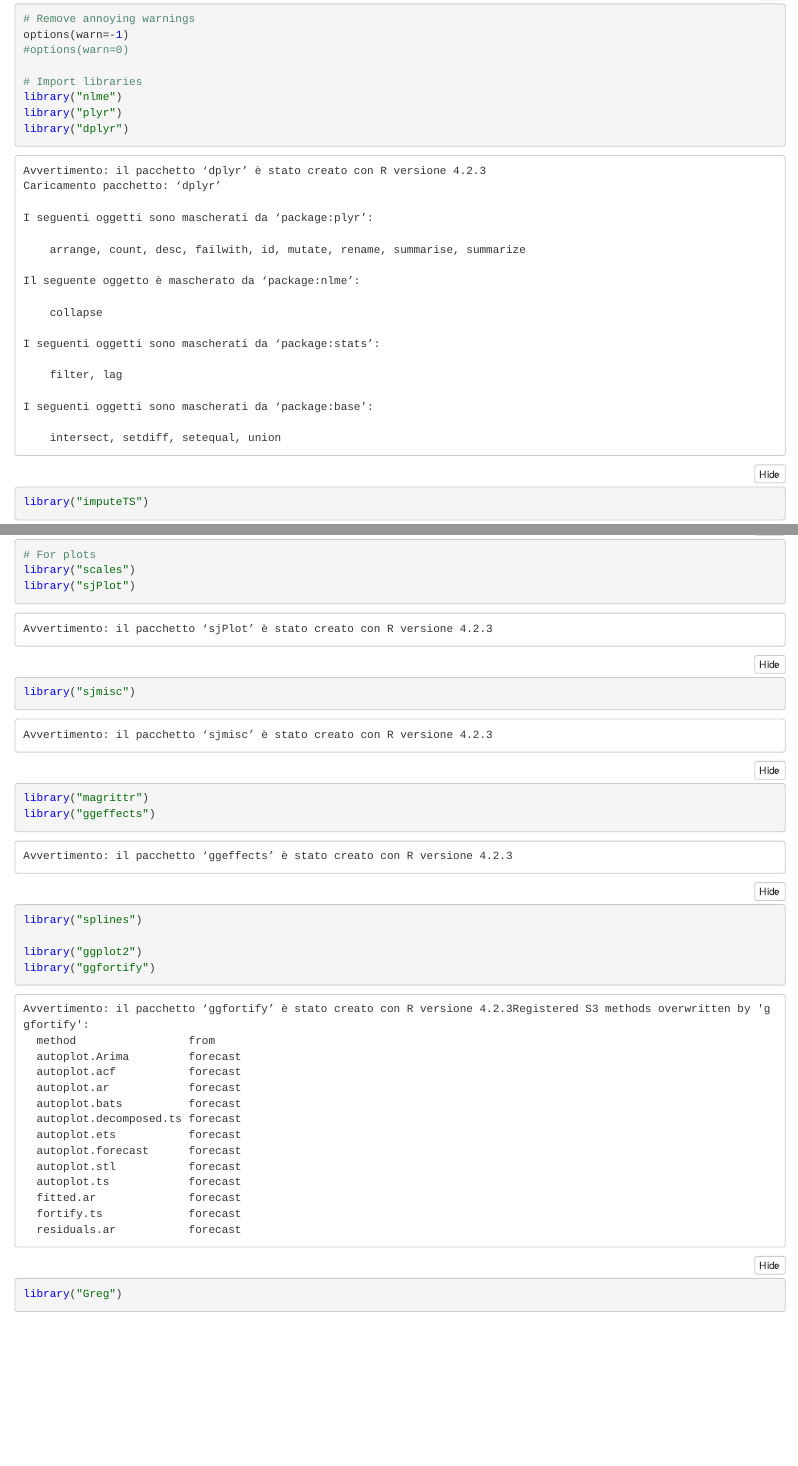
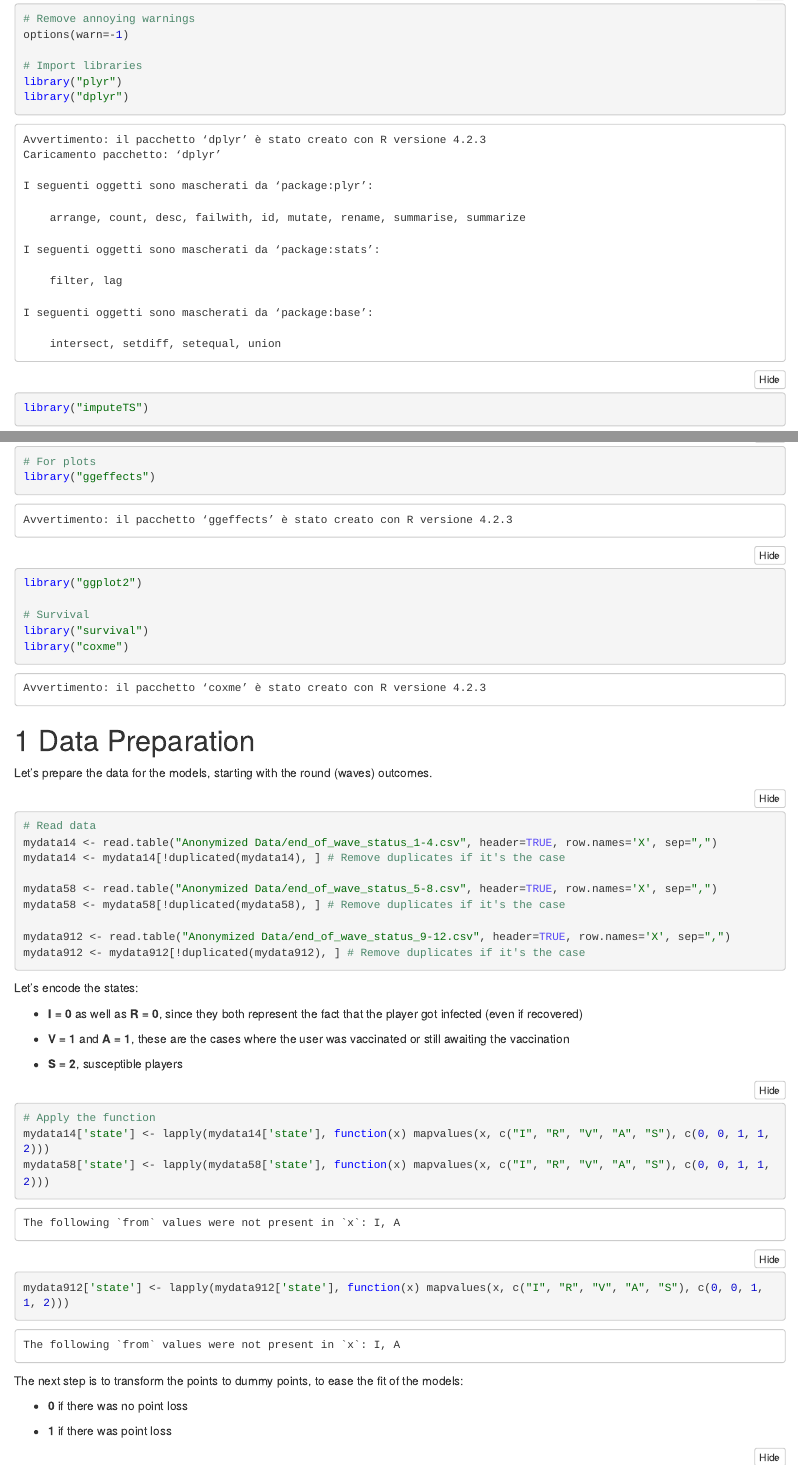
Before and after one commit to Svidon/I-Vax-Code, an R Markdown document (Analysis.Rmd): the page in a window 1100 px wide, from 140 px down, and a second part further down, joined at a grey line. The pictures show the output file Analysis.nb.html that the author committed with the source, opened offline; long lines of code are wrapped.

Commit message:
Cleaned libraries

````diff
--- a/Analysis.Rmd
+++ b/Analysis.Rmd
@@ -14,10 +14,8 @@ refer to the paper for the discussion and presentation of the results.
 ```{r}
 # Remove annoying warnings
 options(warn=-1)
-#options(warn=0)
 
 # Import libraries
-library("nlme")
 library("plyr")
 library("dplyr")
 library("imputeTS")
@@ -27,15 +25,8 @@ library("lme4")
 library("broom.mixed")
 
 # For plots
-library("scales")
-library("sjPlot")
-library("sjmisc")
-library("magrittr")
 library("ggeffects")
-library("splines")
+library("ggplot2")
 
-library("ggplot2")
-library("ggfortify")
-library("Greg")
-
+# Survival
 library("survival")
````
Also changed, not shown: Analysis.nb.html, Analysis.Rmd (6 more changed lines).
